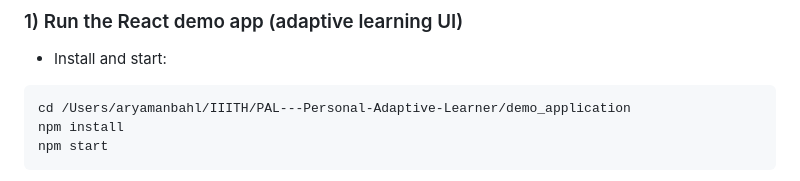
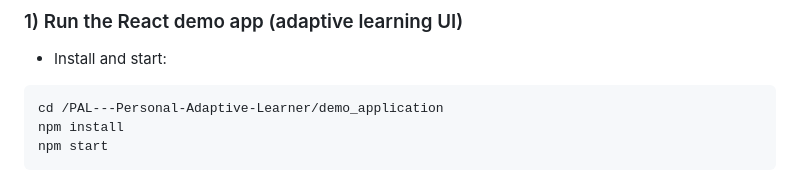
Before and after one commit to MeghaTiya/PAL---Personal-Adaptive-Learner, a Markdown page: README.md, the part around the change. GitHub-like rendering.

Commit message:
one more change

````diff
--- a/README.md
+++ b/README.md
@@ -49,7 +49,7 @@ PAL---Personal-Adaptive-Learner/
 - Install and start:
 
 ```
-cd /Users/aryamanbahl/IIITH/PAL---Personal-Adaptive-Learner/demo_application
+cd /PAL---Personal-Adaptive-Learner/demo_application
 npm install
 npm start
 ```
````
